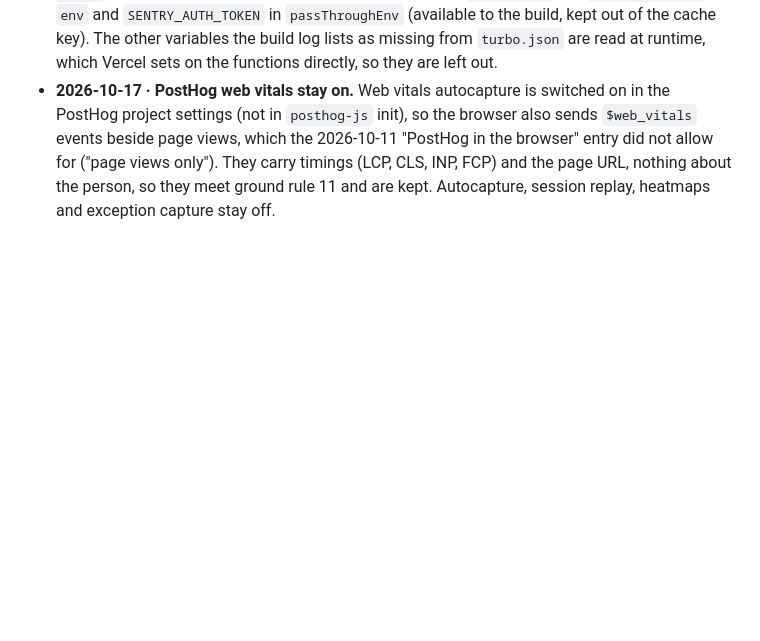
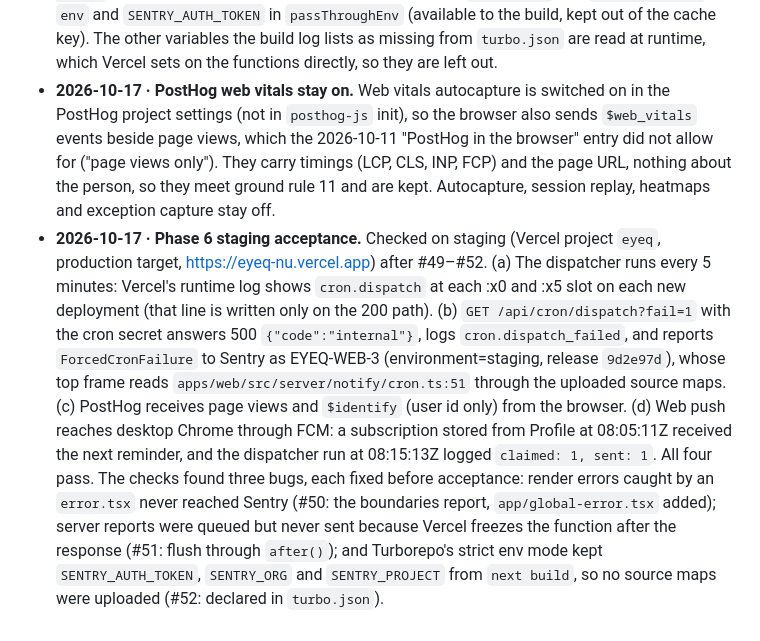
Before and after one commit to ksiva-synergy/eyeQ, a Markdown page: DECISIONS.md, the part around the change. Rendered like a GitHub page; blank space fills up the shorter version.

Commit message:
DECISIONS: Phase 6 staging acceptance, all four checks pass
Co-Authored-By: Claude Opus 5.5 (1M context) <noreply@anthropic.com>

```diff
--- a/DECISIONS.md
+++ b/DECISIONS.md
@@ -227,3 +227,4 @@ Anything the plan (`EYEQ_BUILD_PLAN.md`) does not settle, and every default from
 - **2026-10-17 · Server error reports are flushed after the response.** `report()` only queued the event with `Sentry.captureException`, and Vercel freezes a function once its response is sent, so no server-side report (the cron route, `/api/v1`, admin, sign-in 500s) reached Sentry from staging; the forced-failure check found it. `report()` now hands `Sentry.flush(2000)` to Next's `after()`, which runs after the response under Vercel's `waitUntil`, so error responses are not delayed; outside a request scope it flushes directly. Errors Next reports itself (`onRequestError`) were not affected.
 - **2026-10-17 · Turborepo passes the Sentry build variables to `next build`.** Vercel runs `turbo run build` in strict env mode, which hands a task only the variables `turbo.json` declares, so `SENTRY_AUTH_TOKEN`, `SENTRY_ORG` and `SENTRY_PROJECT` never reached `withSentryConfig`: source maps were disabled and server stacks in Sentry showed minified chunks (found by the `?fail=1` check, EYEQ-WEB-2). The build task now declares `SENTRY_ORG` and `SENTRY_PROJECT` in `env` and `SENTRY_AUTH_TOKEN` in `passThroughEnv` (available to the build, kept out of the cache key). The other variables the build log lists as missing from `turbo.json` are read at runtime, which Vercel sets on the functions directly, so they are left out.
 - **2026-10-17 · PostHog web vitals stay on.** Web vitals autocapture is switched on in the PostHog project settings (not in `posthog-js` init), so the browser also sends `$web_vitals` events beside page views, which the 2026-10-11 "PostHog in the browser" entry did not allow for ("page views only"). They carry timings (LCP, CLS, INP, FCP) and the page URL, nothing about the person, so they meet ground rule 11 and are kept. Autocapture, session replay, heatmaps and exception capture stay off.
+- **2026-10-17 · Phase 6 staging acceptance.** Checked on staging (Vercel project `eyeq`, production target, https://eyeq-nu.vercel.app) after #49–#52. (a) The dispatcher runs every 5 minutes: Vercel's runtime log shows `cron.dispatch` at each :x0 and :x5 slot on each new deployment (that line is written only on the 200 path). (b) `GET /api/cron/dispatch?fail=1` with the cron secret answers 500 `{"code":"internal"}`, logs `cron.dispatch_failed`, and reports `ForcedCronFailure` to Sentry as EYEQ-WEB-3 (environment=staging, release `9d2e97d`), whose top frame reads `apps/web/src/server/notify/cron.ts:51` through the uploaded source maps. (c) PostHog receives page views and `$identify` (user id only) from the browser. (d) Web push reaches desktop Chrome through FCM: a subscription stored from Profile at 08:05:11Z received the next reminder, and the dispatcher run at 08:15:13Z logged `claimed: 1, sent: 1`. All four pass. The checks found three bugs, each fixed before acceptance: render errors caught by an `error.tsx` never reached Sentry (#50: the boundaries report, `app/global-error.tsx` added); server reports were queued but never sent because Vercel freezes the function after the response (#51: flush through `after()`); and Turborepo's strict env mode kept `SENTRY_AUTH_TOKEN`, `SENTRY_ORG` and `SENTRY_PROJECT` from `next build`, so no source maps were uploaded (#52: declared in `turbo.json`).
```
